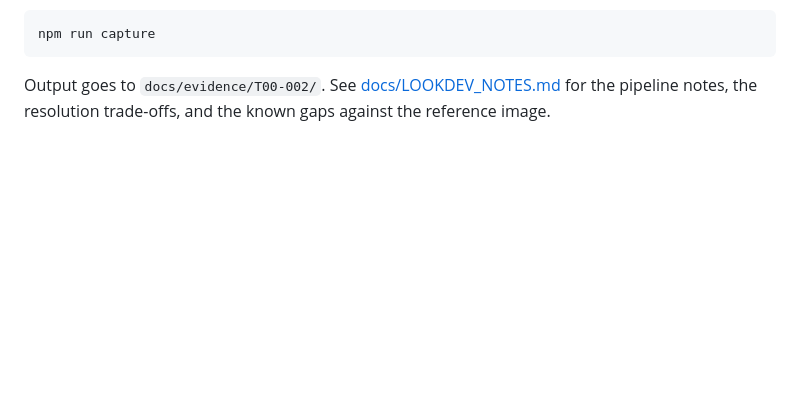
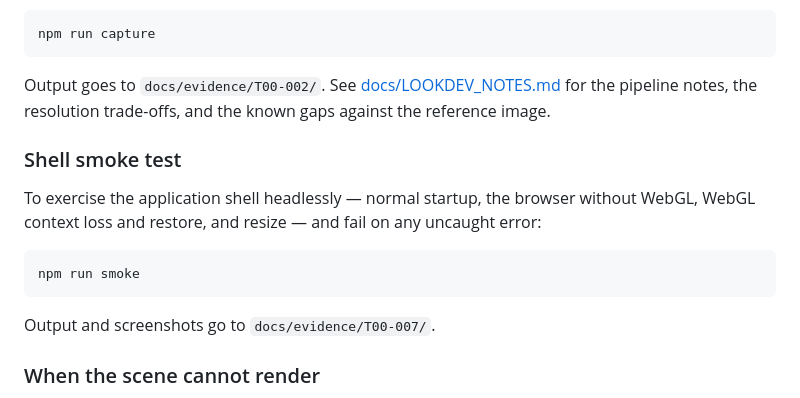
Before and after one commit to rheavenza/threejsgame, a Markdown page: README.md, the part around one of its changes. Drawn GitHub-style; blank space fills up the shorter version.

Commit message:
docs(evidence): add the T00-007 PR description
Committed so a reviewer can read it from the branch without depending on chat
context (AGENTS.md §10), including the rescoping note for finding 1.

````diff
--- a/README.md
+++ b/README.md
@@ -97,3 +97,18 @@ npm run capture
 Output goes to `docs/evidence/T00-002/`. See [docs/LOOKDEV_NOTES.md](docs/LOOKDEV_NOTES.md)
 for the pipeline notes, the resolution trade-offs, and the known gaps against the
 reference image.
+
+### Shell smoke test
+
+To exercise the application shell headlessly — normal startup, the browser
+without WebGL, WebGL context loss and restore, and resize — and fail on any
+uncaught error:
+
+```sh
+npm run smoke
+```
+
+Output and screenshots go to `docs/evidence/T00-007/`.
+
+### When the scene cannot render
+
````
Also changed, not shown: other parts of README.md (+19 -0 lines), 1 other file.
